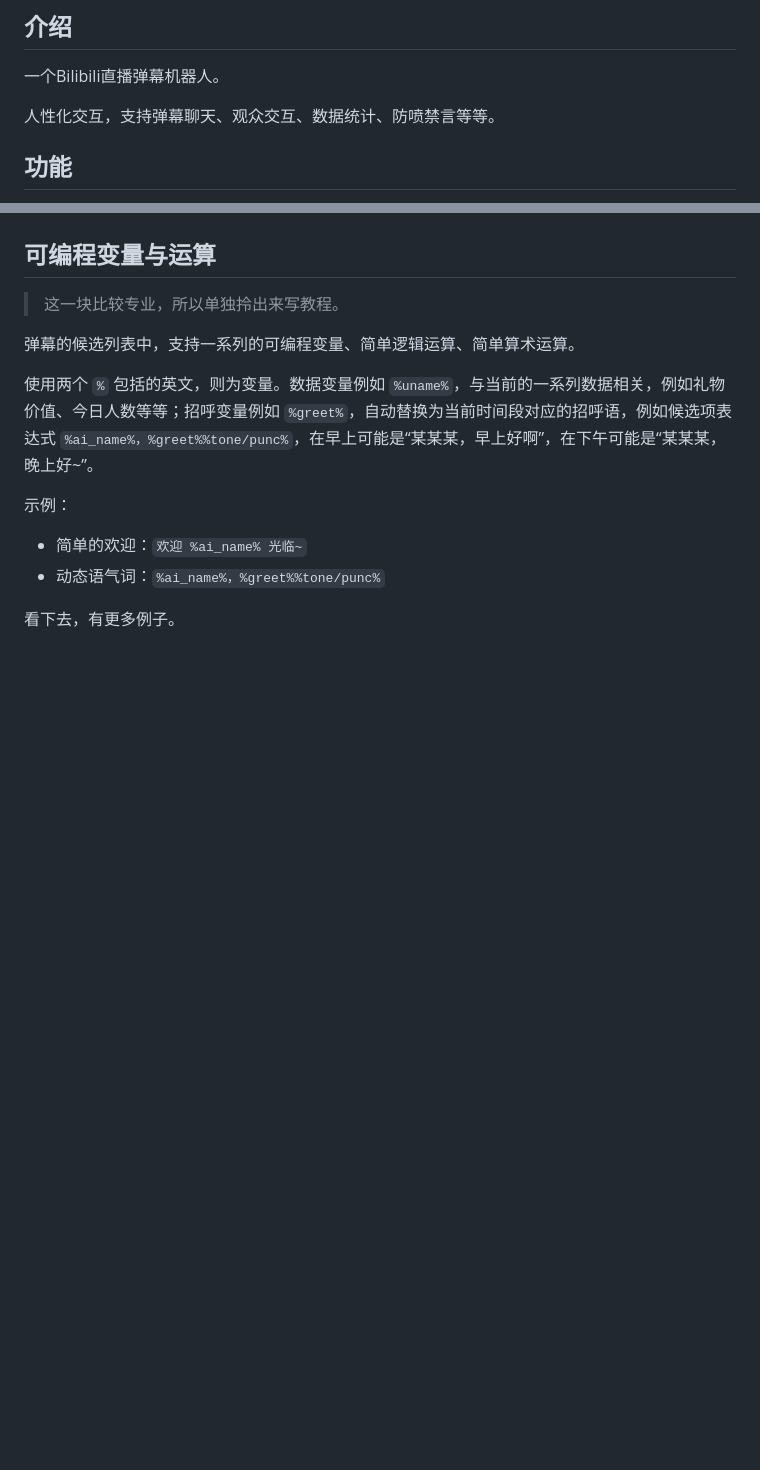
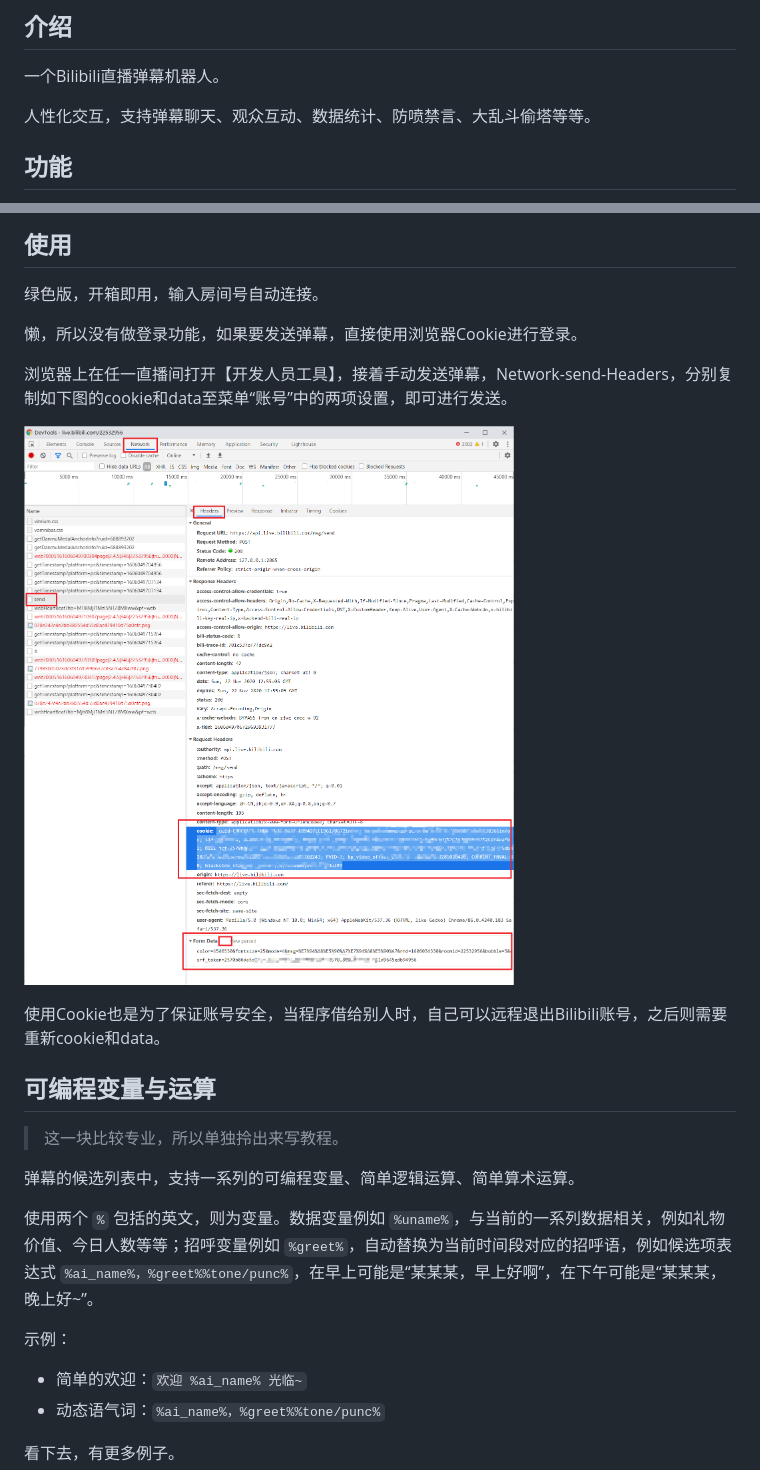
Before and after one commit to iwxyi/Bilibili-MagicalDanmaku, a Markdown page: README.md, 2 parts joined by grey strips. GitHub-like rendering; pictures changed too: pictures/cookie.png (added); blank space fills up the shorter version.

```diff
--- a/README.md
+++ b/README.md
@@ -5,7 +5,7 @@
 
 一个Bilibili直播弹幕机器人。
 
-人性化交互，支持弹幕聊天、观众交互、数据统计、防喷禁言等等。
+人性化交互，支持弹幕聊天、观众互动、数据统计、防喷禁言、大乱斗偷塔等等。
 
 
 ## 功能
@@ -61,7 +68,17 @@
 
 
 
+## 使用
 
+绿色版，开箱即用，输入房间号自动连接。
+
+懒，所以没有做登录功能，如果要发送弹幕，直接使用浏览器Cookie进行登录。
+
+浏览器上在任一直播间打开【开发人员工具】，接着手动发送弹幕，Network-send-Headers，分别复制如下图的cookie和data至菜单“账号”中的两项设置，即可进行发送。
+
+![1606054818666](pictures/cookie.png)
+
+使用Cookie也是为了保证账号安全，当程序借给别人时，自己可以远程退出Bilibili账号，之后则需要重新cookie和data。
 
 ## 可编程变量与运算
 
```
Also changed, not shown: other parts of README.md (+13 -6 lines), pictures/screenshot7.png (added), pictures/screenshot8.png (added), pictures/screenshot9.png (added), 1 other file.
